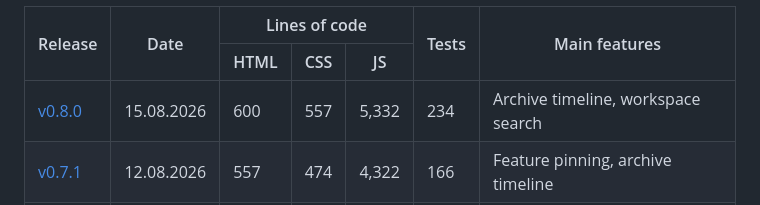
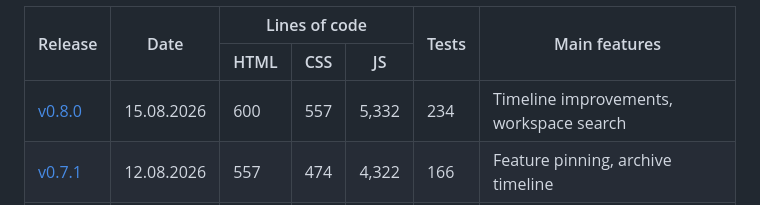
Before and after one commit to Zang3th/MD_Manager, a Markdown page: README.md, the part around the change. GitHub-like rendering.

```diff
--- a/README.md
+++ b/README.md
@@ -143,7 +143,7 @@ CI executes the complete pipeline on Windows, Linux, and macOS.
     </tr>
   </thead>
   <tbody>
-    <tr><td><a href="https://github.com/Zang3th/MD_Manager/releases/tag/v0.8.0">v0.8.0</a></td><td>15.08.2026</td><td>600</td><td>557</td><td>5,332</td><td>234</td><td>Archive timeline, workspace search</td></tr>
+    <tr><td><a href="https://github.com/Zang3th/MD_Manager/releases/tag/v0.8.0">v0.8.0</a></td><td>15.08.2026</td><td>600</td><td>557</td><td>5,332</td><td>234</td><td>Timeline improvements, workspace search</td></tr>
     <tr><td><a href="https://github.com/Zang3th/MD_Manager/releases/tag/v0.7.1">v0.7.1</a></td><td>12.08.2026</td><td>557</td><td>474</td><td>4,322</td><td>166</td><td>Feature pinning, archive timeline</td></tr>
     <tr><td><a href="https://github.com/Zang3th/MD_Manager/releases/tag/v0.6.0">v0.6.0</a></td><td>07.08.2026</td><td>538</td><td>385</td><td>3,351</td><td>107</td><td>UI polish, README, release workflow</td></tr>
     <tr><td>v0.5.0</td><td>03.08.2026</td><td>512</td><td>376</td><td>3,321</td><td>96</td><td>Cross-platform improvements</td></tr>
```
Also changed, not shown: docs/Roadmap.md (+62 -11 lines).
